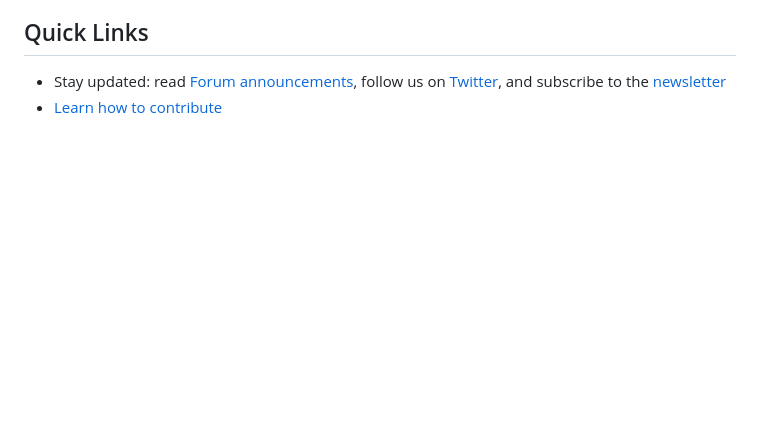
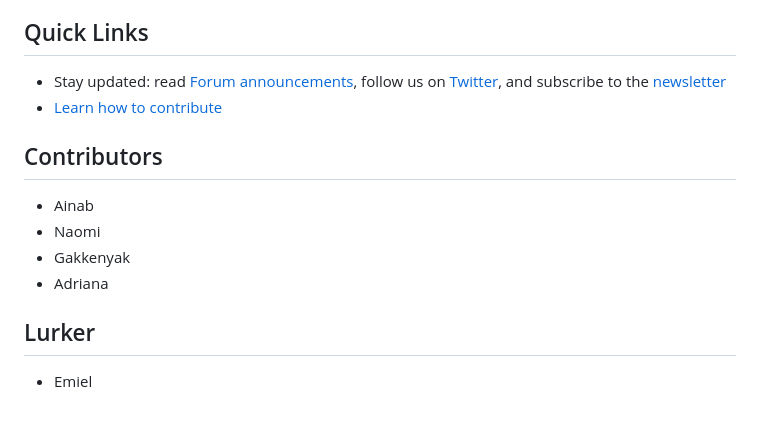
Before and after one commit to drikusroor/ohayo-goededagu, a Markdown page: README.md, the part around the change. Rendered like a GitHub page; blank space fills up the shorter version.

Commit message:
add contributors and lurkers to readme

```diff
--- a/README.md
+++ b/README.md
@@ -127,3 +127,12 @@ The best way to learn Redwood is by going through the comprehensive [tutorial](h
 
 - Stay updated: read [Forum announcements](https://community.redwoodjs.com/c/announcements/5), follow us on [Twitter](https://twitter.com/redwoodjs), and subscribe to the [newsletter](https://redwoodjs.com/newsletter)
 - [Learn how to contribute](https://redwoodjs.com/docs/contributing)
+
+## Contributors
+- Ainab
+- Naomi
+- Gakkenyak
+- Adriana
+
+## Lurker
+- Emiel
```
